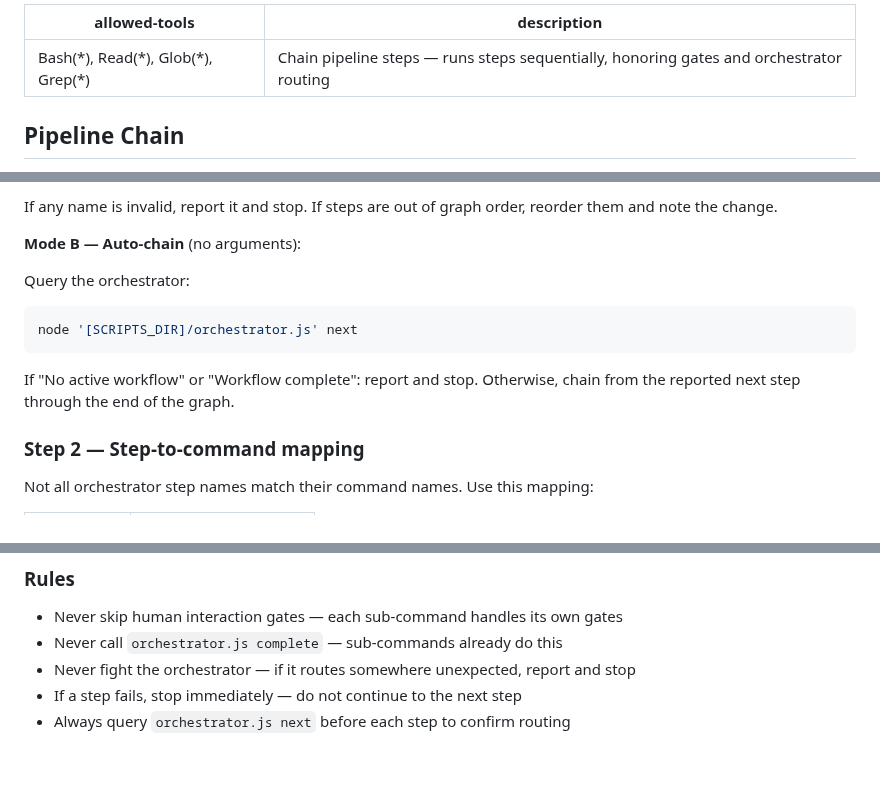
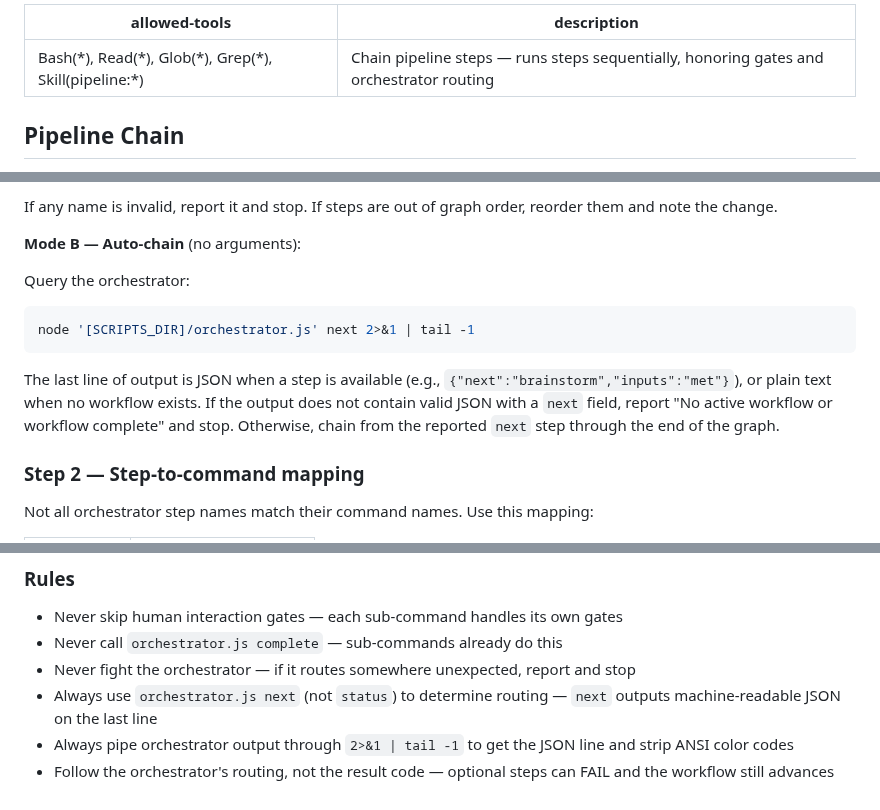
Before and after one commit to djwmobley/pipeline, a Markdown page: commands/chain.md, 3 parts joined by grey strips. Rendered like a GitHub page; blank space fills up the shorter version.

````diff
--- a/commands/chain.md
+++ b/commands/chain.md
@@ -1,5 +1,5 @@
 ---
-allowed-tools: Bash(*), Read(*), Glob(*), Grep(*)
+allowed-tools: Bash(*), Read(*), Glob(*), Grep(*), Skill(pipeline:*)
 description: Chain pipeline steps — runs steps sequentially, honoring gates and orchestrator routing
 ---
 
@@ -28,10 +28,10 @@ If any name is invalid, report it and stop. If steps are out of graph order, reo
 
 Query the orchestrator:
 ```bash
-node '[SCRIPTS_DIR]/orchestrator.js' next
+node '[SCRIPTS_DIR]/orchestrator.js' next 2>&1 | tail -1
 ```
 
-If "No active workflow" or "Workflow complete": report and stop. Otherwise, chain from the reported next step through the end of the graph.
+The last line of output is JSON when a step is available (e.g., `{"next":"brainstorm","inputs":"met"}`), or plain text when no workflow exists. If the output does not contain valid JSON with a `next` field, report "No active workflow or workflow complete" and stop. Otherwise, chain from the reported `next` step through the end of the graph.
 
 ### Step 2 — Step-to-command mapping
 
@@ -147,5 +160,6 @@ Workflow complete. All 13 steps done.
 - Never skip human interaction gates — each sub-command handles its own gates
 - Never call `orchestrator.js complete` — sub-commands already do this
 - Never fight the orchestrator — if it routes somewhere unexpected, report and stop
-- If a step fails, stop immediately — do not continue to the next step
-- Always query `orchestrator.js next` before each step to confirm routing
+- Always use `orchestrator.js next` (not `status`) to determine routing — `next` outputs machine-readable JSON on the last line
+- Always pipe orchestrator output through `2>&1 | tail -1` to get the JSON line and strip ANSI color codes
+- Follow the orchestrator's routing, not the result code — optional steps can FAIL and the workflow still advances
````
Also changed, not shown: other parts of commands/chain.md (+31 -18 lines).
